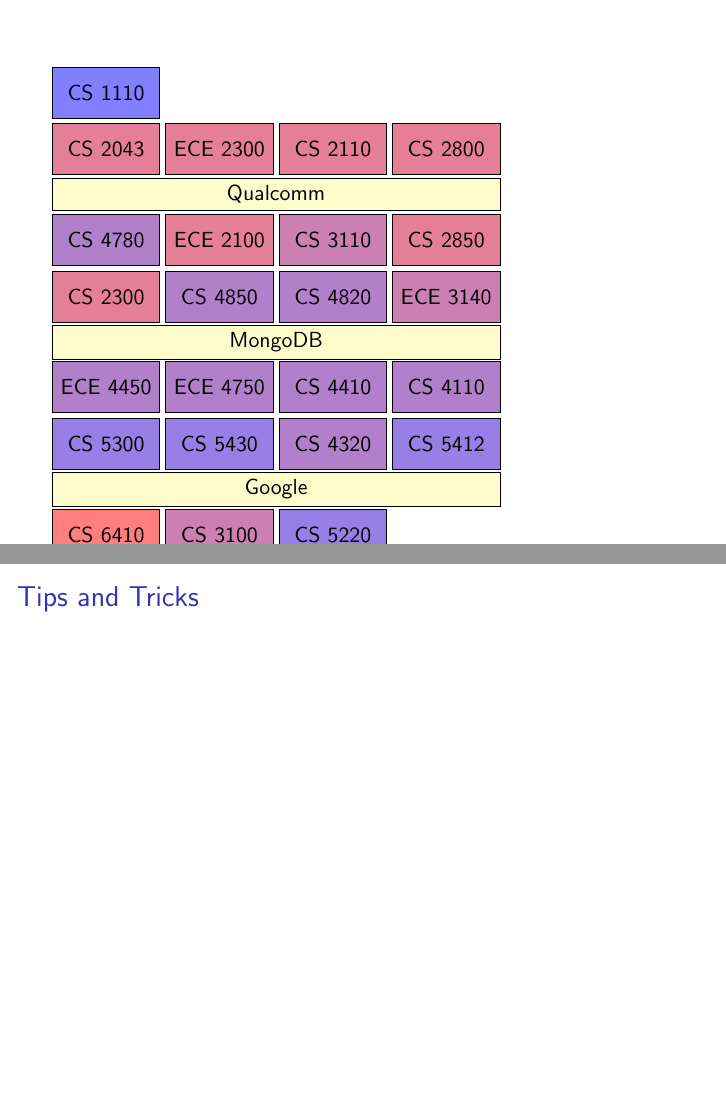
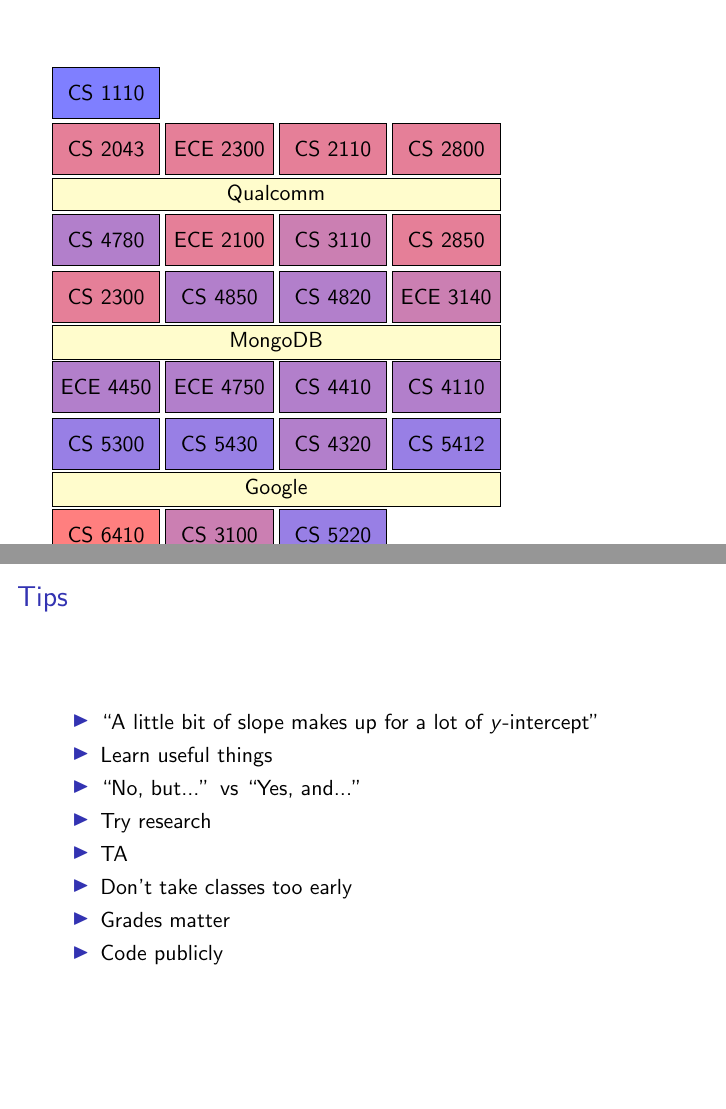
Before and after one commit to mwhittaker/senior_perspective, LaTeX slides (talk.tex): pages 1 and 2 of 2 before the commit and pages 1 and 11 of 11 after it, joined at a grey line. Compiled offline with pdfLaTeX.

Commit message:
Finished talk

```diff
--- a/talk.tex
+++ b/talk.tex
@@ -72,6 +72,17 @@
 \end{frame}
 \end{landscape}
 
-\begin{frame}{Tips and Tricks}
+\begin{frame}{Tips}
+  \begin{itemize}
+    \pause
+    \item ``A little bit of slope makes up for a lot of $y$-intercept'' \pause
+    \item Learn useful things \pause
+    \item ``No, but...'' vs ``Yes, and...'' \pause
+    \item Try research \pause
+    \item TA \pause
+    \item Don't take classes too early \pause
+    \item Grades matter \pause
+    \item Code publicly \pause
+  \end{itemize}
 \end{frame}
 \end{document}
```
